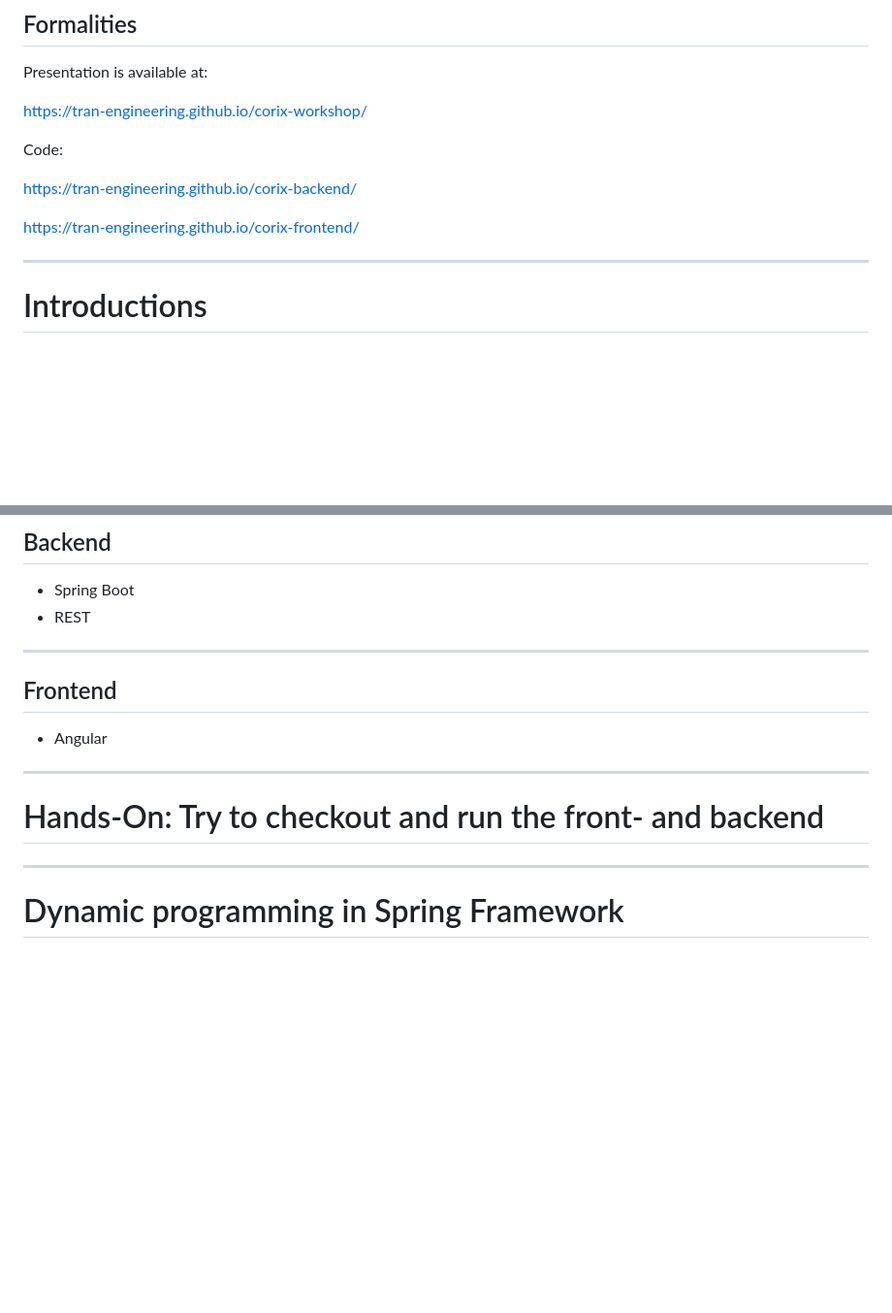
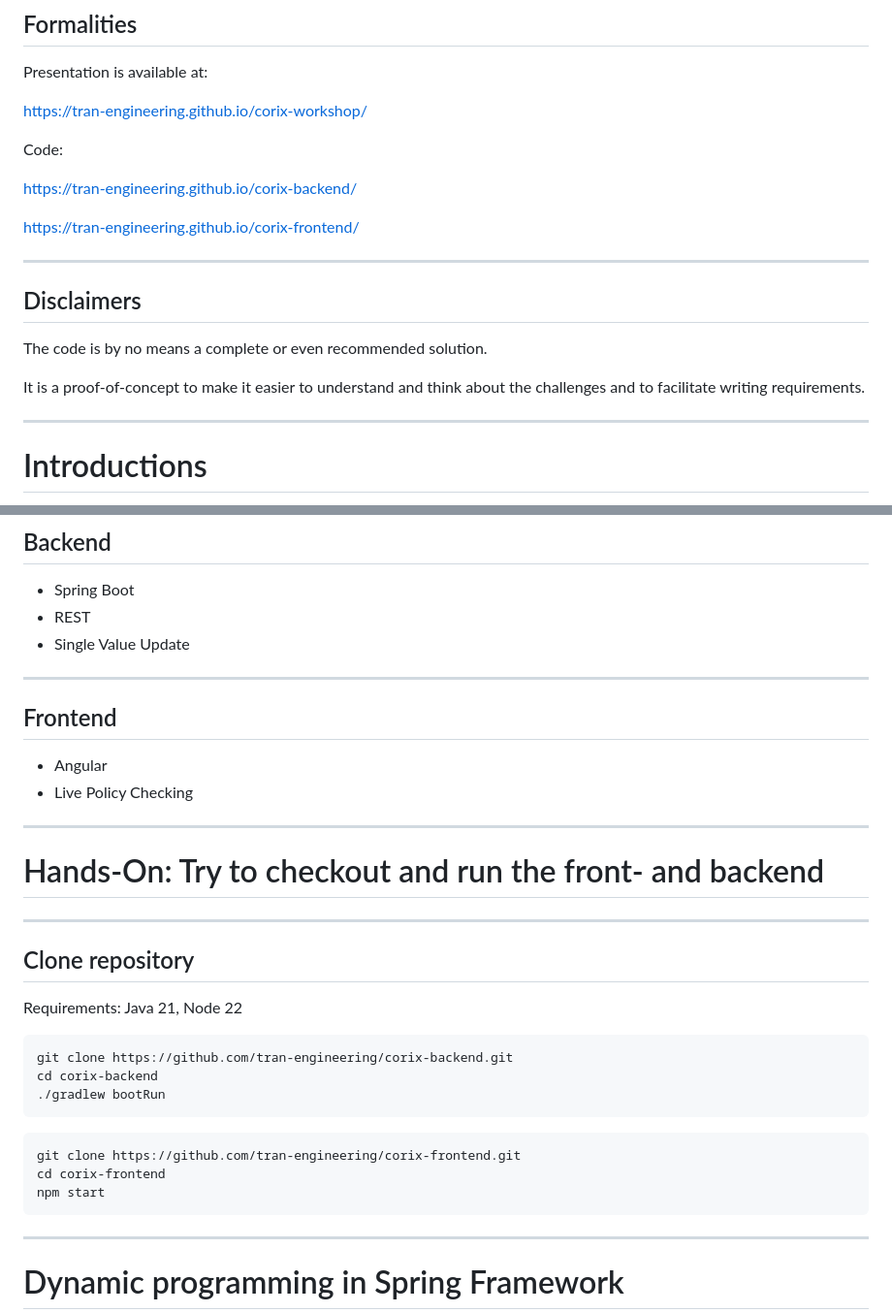
Before and after one commit to tran-engineering/presentomatic, a Markdown page: PRESENTATION.md, 2 parts joined by grey strips. Shown: that part at 97% size. Rendered like a GitHub page; blank space fills up the shorter version.

Commit message:
deploy: ab6b013a580f98aa4d987d2880824a7a88964b2c

````diff
--- a/PRESENTATION.md
+++ b/PRESENTATION.md
@@ -36,6 +36,15 @@ Code:
 https://tran-engineering.github.io/corix-backend/
 
 https://tran-engineering.github.io/corix-frontend/
+
+---
+
+## Disclaimers
+
+The code is by no means a complete or even recommended solution.
+
+It is a proof-of-concept to make it easier to understand and think about
+the challenges and to facilitate writing requirements.
 
 ---
 
@@ -176,16 +185,37 @@ But it can be engineered to do so.
 
 - Spring Boot
 - REST
+- Single Value Update
 
 ---
 
 ## Frontend
 
 - Angular
+- Live Policy Checking
 
 ---
 
 # Hands-On: Try to checkout and run the front- and backend
+
+---
+
+## Clone repository
+
+Requirements: Java 21, Node 22
+
+```bash
+git clone https://github.com/tran-engineering/corix-backend.git
+cd corix-backend
+./gradlew bootRun
+```
+
+
+```bash
+git clone https://github.com/tran-engineering/corix-frontend.git
+cd corix-frontend
+npm start
+```
 
 ---
 
````
